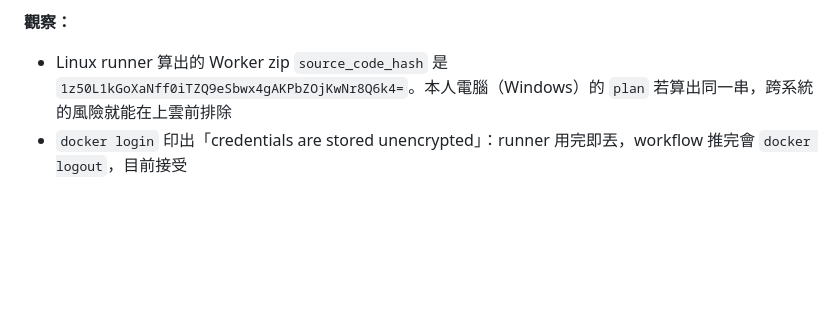
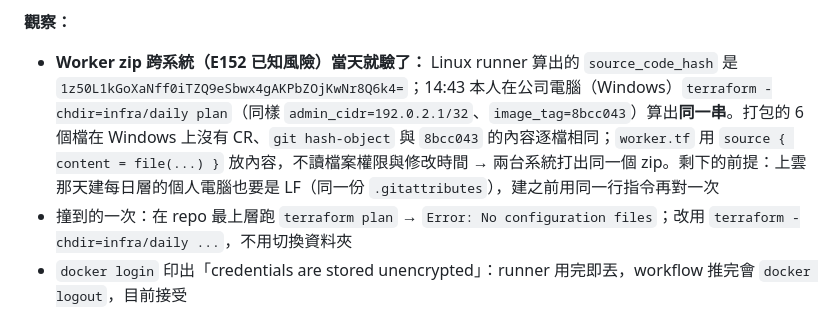
Before and after one commit to Poyu-Tu/llm-gateway, a Markdown page: docs/evidence/m6-evidence-log.md, the part around the change. GitHub-like rendering; blank space fills up the shorter version.

Commit message:
docs: record the worker zip hash match between windows and linux

```diff
--- a/docs/evidence/m6-evidence-log.md
+++ b/docs/evidence/m6-evidence-log.md
@@ -280,7 +280,8 @@
 **還沒證明（上雲那天）：** 每日層建著時 `plan` 要 Describe 現有的 42 個資源，deploy 角色讀的權限夠不夠；只換映像時守門放不放行（Worker zip 跨系統的指紋，E152 已知風險）；`apply`、`wait_for_steady_state`、部署斷路器。
 
 **觀察：**
-- Linux runner 算出的 Worker zip `source_code_hash` 是 `1z50L1kGoXaNff0iTZQ9eSbwx4gAKPbZOjKwNr8Q6k4=`。本人電腦（Windows）的 `plan` 若算出同一串，跨系統的風險就能在上雲前排除
+- **Worker zip 跨系統（E152 已知風險）當天就驗了：** Linux runner 算出的 `source_code_hash` 是 `1z50L1kGoXaNff0iTZQ9eSbwx4gAKPbZOjKwNr8Q6k4=`；14:43 本人在公司電腦（Windows）`terraform -chdir=infra/daily plan`（同樣 `admin_cidr=192.0.2.1/32`、`image_tag=8bcc043`）算出**同一串**。打包的 6 個檔在 Windows 上沒有 CR、`git hash-object` 與 `8bcc043` 的內容逐檔相同；`worker.tf` 用 `source { content = file(...) }` 放內容，不讀檔案權限與修改時間 → 兩台系統打出同一個 zip。剩下的前提：上雲那天建每日層的個人電腦也要是 LF（同一份 `.gitattributes`），建之前用同一行指令再對一次
+- 撞到的一次：在 repo 最上層跑 `terraform plan` → `Error: No configuration files`；改用 `terraform -chdir=infra/daily ...`，不用切換資料夾
 - `docker login` 印出「credentials are stored unencrypted」：runner 用完即丟，workflow 推完會 `docker logout`，目前接受
 
 **花費：** ECR 多一個映像（ECR 儲存每 GB 每月 US$0.10，一個映像每月不到 US$0.01）；Actions 用的是公開 repo 的免費額度。
```
